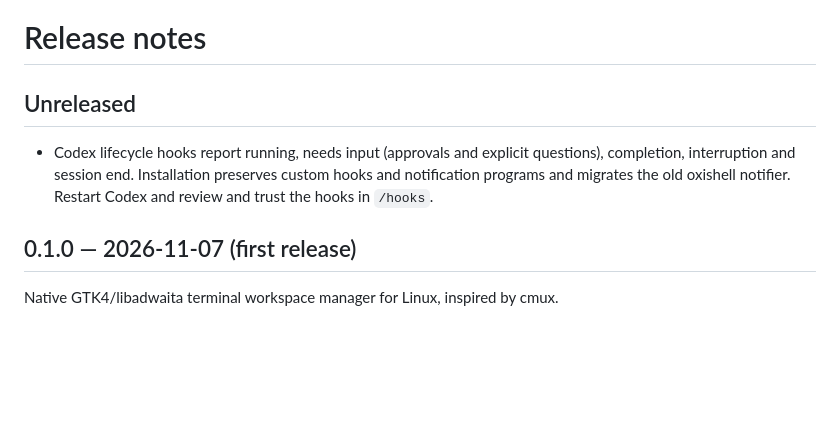
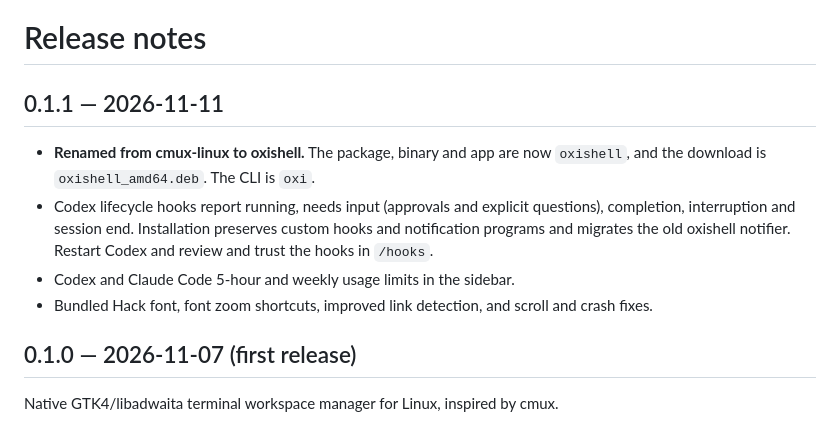
Before and after one commit to Ajinkyasp99/oxishell, a Markdown page: docs/RELEASE_NOTES.md, the part around the change. GitHub-like rendering; blank space fills up the shorter version.

```diff
--- a/docs/RELEASE_NOTES.md
+++ b/docs/RELEASE_NOTES.md
@@ -1,10 +1,14 @@
 # Release notes
 
-## Unreleased
+## 0.1.1 — 2026-11-11
 
+- **Renamed from cmux-linux to oxishell.** The package, binary and app are now `oxishell`, and the
+  download is `oxishell_amd64.deb`. The CLI is `oxi`.
 - Codex lifecycle hooks report running, needs input (approvals and explicit questions), completion,
   interruption and session end. Installation preserves custom hooks and notification programs and
   migrates the old oxishell notifier. Restart Codex and review and trust the hooks in `/hooks`.
+- Codex and Claude Code 5-hour and weekly usage limits in the sidebar.
+- Bundled Hack font, font zoom shortcuts, improved link detection, and scroll and crash fixes.
 
 ## 0.1.0 — 2026-11-07 (first release)
 
```
Also changed, not shown: README.md (+55 -10 lines), docs/assets/social-preview.png (added), 4 other files.
